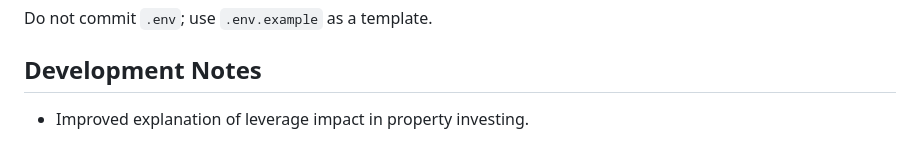
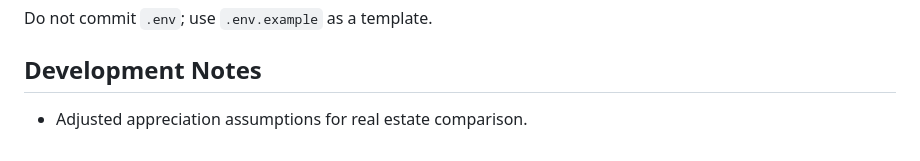
Before and after one commit to gwbriggs18/real-estate-investment-outlook, a Markdown page: README.md, the part around the change. Rendered like a GitHub page.

Commit message:
improve documentation wording

```diff
--- a/README.md
+++ b/README.md
@@ -70,4 +70,4 @@ Do not commit `.env`; use `.env.example` as a template.
 
 ## Development Notes
 
-- Improved explanation of leverage impact in property investing.
+- Adjusted appreciation assumptions for real estate comparison.
```
